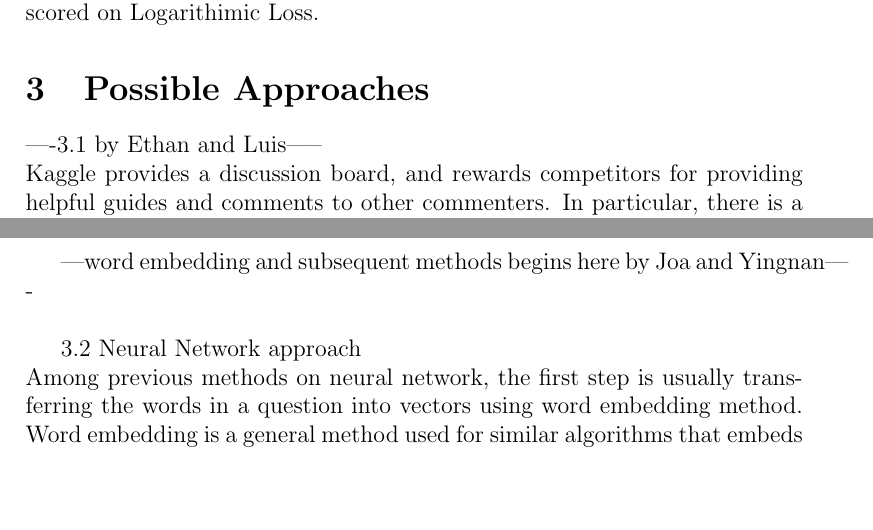
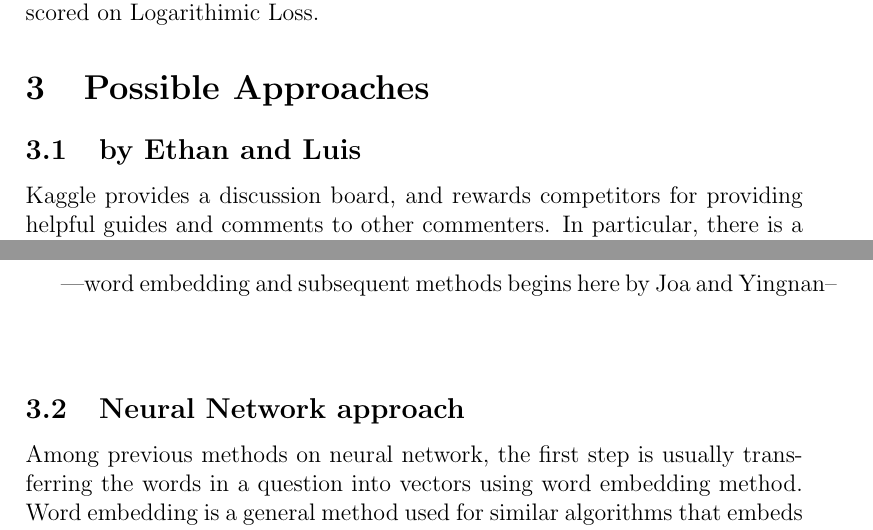
Before and after one commit to ethanleeman/DataMiningProject, a LaTeX document (Proposal/Proposal.tex): two parts of pages 2 and 3 of 4, joined at a grey line, cut so that both start at the same text, the shorter picture padded with empty space. Compiled offline with pdfLaTeX.

Commit message:
Add files via upload

```diff
--- a/Proposal/Proposal.tex
+++ b/Proposal/Proposal.tex
@@ -28,7 +28,7 @@ One issue with the data is the subjectivity of the target variable. For example,
 The test data is about 2,000,000 question pairs and the competitors are asked to submit a probability of being duplicate, and the submissions are scored on Logarithimic Loss.
 
 \section{Possible Approaches}\label{approaches}
-----3.1 by Ethan and Luis-----\\
+\subsection{by Ethan and Luis}
 Kaggle provides a discussion board, and rewards competitors for providing helpful guides and comments to other commenters. In particular, there is a "beginner's guide" by "shubh24" which provides many techniques in natural language processing.
 \begin{itemize}
 \item One first idea is to take every sentence, create a set of every $k$ strings of words, after stripping the stopwords, and compare the overlap by some metric. For $k=1$ we would measure how distinct the words are in each question, $k=2$ would be word-pairs, and so forth. One key issue is that a single word, even if the rest of the sentence is identical, can drastically change the question, as in the lithium vs. silicon example above.
@@ -39,9 +39,9 @@ Kaggle provides a discussion board, and rewards competitors for providing helpfu
 A much longer \LaTeXe{} example was written by Gil~\cite{Gil:02}.
 
 
----word embedding and subsequent methods begins here by Joa and Yingnan----\\
+---word embedding and subsequent methods begins here by Joa and Yingnan--\\
 
-3.2 Neural Network approach \\
+\subsection{Neural Network approach}
 Among previous methods on neural network, the first step is usually transferring the words in a question into vectors using word embedding method. Word embedding is a general method used for similar algorithms that embeds words into a vector space with several hundred of dimensions. These vectors captures semantics and analogies of different words. In other words, the similarity between the words' definitions are denoted by the distance in vector the space. Currently, there are trained models including Google’s WordVec, Stanford University’s GloVe, Gensim and Deeplearning4j.  Principal Component Analysis (PCA) and T-Distributed Stochastic Neighbour Embedding (t-SNE) are both used to reduce the dimensionality of word vector spaces and visualize word embeddings and clusters.
 
 To judge whether two sentences (vector sets) are duplicates belongs to natural language sentence matching (NLSM) problem. For NLSM problem, there are two types of deep learning frameworks. One is based on the \textbf{“Siamese”}, the other is based on \textbf{“matching-aggregation”}. For Siamese framework, two sentences are encoded into two vectors individually and the matching decision is based on these two vectors. This method has smaller model and easier to train, but hasn’t included the interaction between two sentences. For “matching-aggregation” framework, the two sentences are matched at the beginning, including word-by-word and/or phrase-by-sentence, and then the results are aggregated into vectors. This method has included the interactions between two sentences, but usually requires relatively larger model.
```
Also changed, not shown: Proposal/Proposal.pdf, 1 other file.
